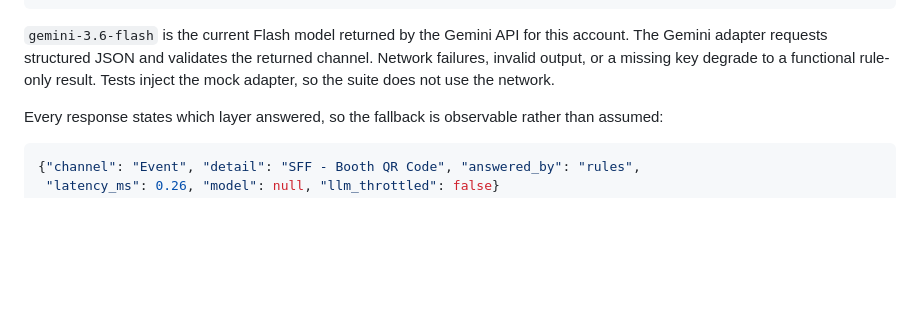
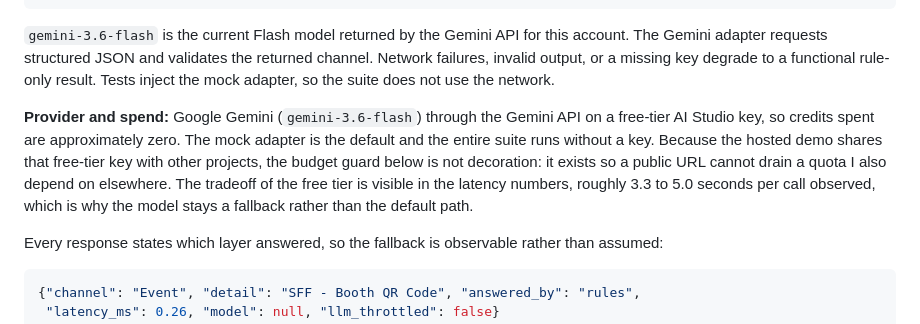
Before and after one commit to RafiAkem/wiz-ai-builder-takehome, a Markdown page: README.md, the part around the change. Rendered like a GitHub page; blank space fills up the shorter version.

Commit message:
docs: note the LLM provider, model, and spend as the assignment requests

````diff
--- a/README.md
+++ b/README.md
@@ -125,6 +125,8 @@ TRUSTED_PROXIES=
 
 `gemini-3.6-flash` is the current Flash model returned by the Gemini API for this account. The Gemini adapter requests structured JSON and validates the returned channel. Network failures, invalid output, or a missing key degrade to a functional rule-only result. Tests inject the mock adapter, so the suite does not use the network.
 
+**Provider and spend:** Google Gemini (`gemini-3.6-flash`) through the Gemini API on a free-tier AI Studio key, so credits spent are approximately zero. The mock adapter is the default and the entire suite runs without a key. Because the hosted demo shares that free-tier key with other projects, the budget guard below is not decoration: it exists so a public URL cannot drain a quota I also depend on elsewhere. The tradeoff of the free tier is visible in the latency numbers, roughly 3.3 to 5.0 seconds per call observed, which is why the model stays a fallback rather than the default path.
+
 Every response states which layer answered, so the fallback is observable rather than assumed:
 
 ```json
````
